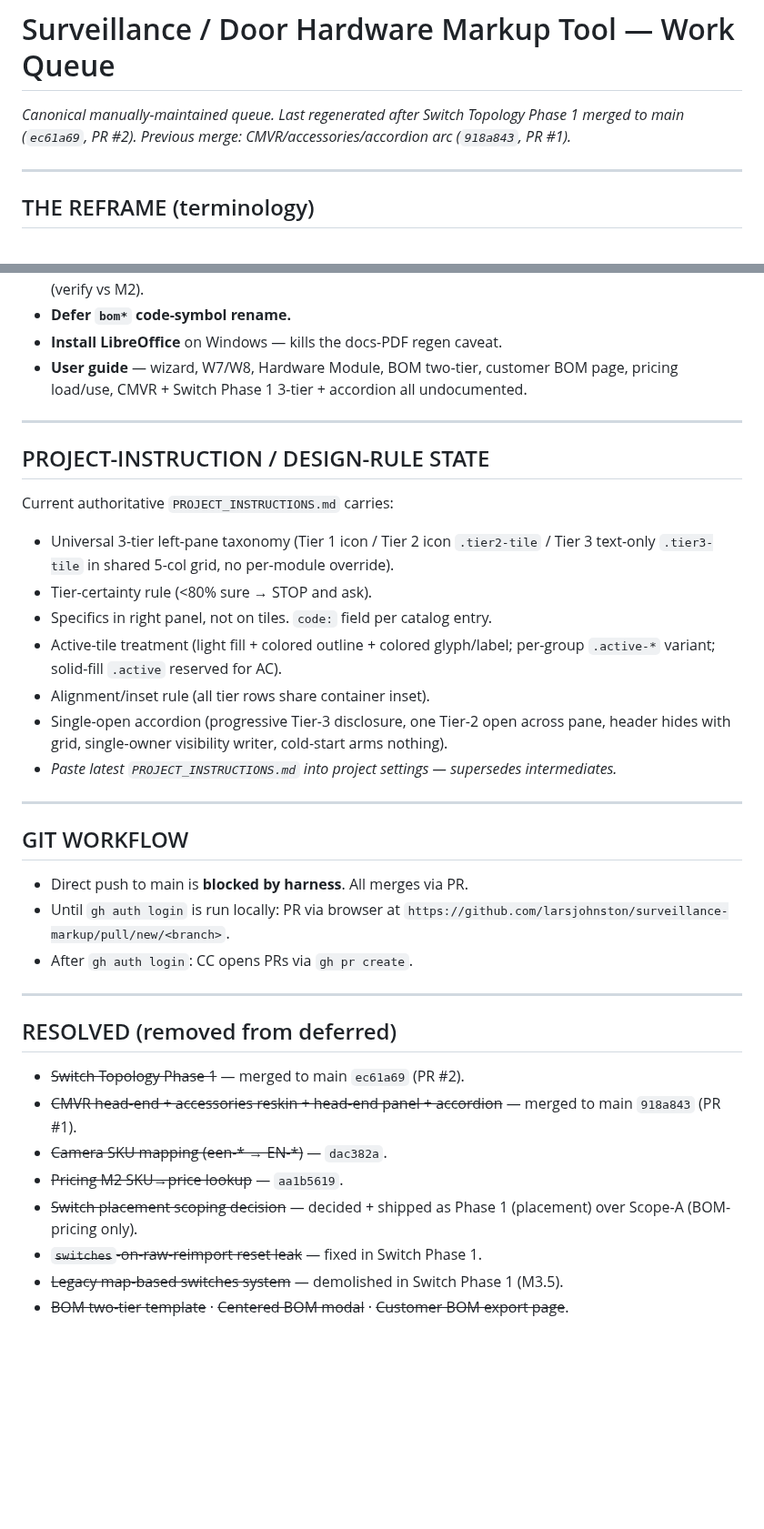
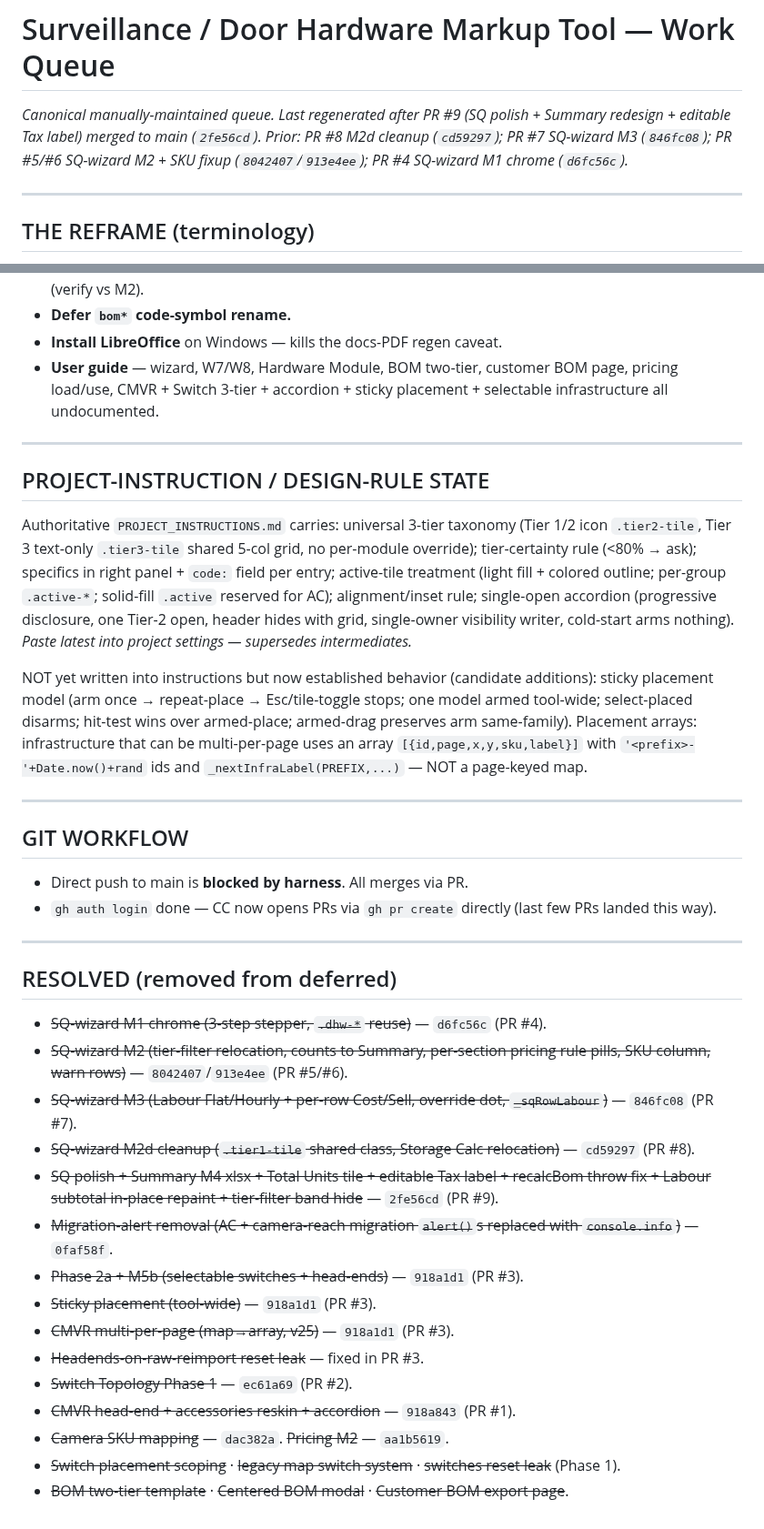
Before and after one commit to larsjohnston/surveillance-markup, a Markdown page: QUEUE.md, 2 parts joined by grey strips. Shown at 91% size. GitHub-like rendering; blank space fills up the shorter version.

Commit message:
Update QUEUE: SQ wizard arc shipped through PR #9 (2fe56cd)

```diff
--- a/QUEUE.md
+++ b/QUEUE.md
@@ -1,6 +1,6 @@
 # Surveillance / Door Hardware Markup Tool — Work Queue
 
-_Canonical manually-maintained queue. Last regenerated after Switch Topology Phase 1 merged to main (`ec61a69`, PR #2). Previous merge: CMVR/accessories/accordion arc (`918a843`, PR #1)._
+_Canonical manually-maintained queue. Last regenerated after PR #9 (SQ polish + Summary redesign + editable Tax label) merged to main (`2fe56cd`). Prior: PR #8 M2d cleanup (`cd59297`); PR #7 SQ-wizard M3 (`846fc08`); PR #5/#6 SQ-wizard M2 + SKU fixup (`8042407`/`913e4ee`); PR #4 SQ-wizard M1 chrome (`d6fc56c`)._
 
 ---
 
@@ -94,37 +99,38 @@ _Canonical manually-maintained queue. Last regenerated after Switch Topology Pha
 - **DHW BOM override re-apply hook** — `dhwBomRows()` not re-decorated by `bomAutoOverrides` on reload (verify vs M2).
 - **Defer `bom*` code-symbol rename.**
 - **Install LibreOffice** on Windows — kills the docs-PDF regen caveat.
-- **User guide** — wizard, W7/W8, Hardware Module, BOM two-tier, customer BOM page, pricing load/use, CMVR + Switch Phase 1 3-tier + accordion all undocumented.
+- **User guide** — wizard, W7/W8, Hardware Module, BOM two-tier, customer BOM page, pricing load/use, CMVR + Switch 3-tier + accordion + sticky placement + selectable infrastructure all undocumented.
 
 ---
 
 ## PROJECT-INSTRUCTION / DESIGN-RULE STATE
 
-Current authoritative `PROJECT_INSTRUCTIONS.md` carries:
-- Universal 3-tier left-pane taxonomy (Tier 1 icon / Tier 2 icon `.tier2-tile` / Tier 3 text-only `.tier3-tile` in shared 5-col grid, no per-module override).
-- Tier-certainty rule (<80% sure → STOP and ask).
-- Specifics in right panel, not on tiles. `code:` field per catalog entry.
-- Active-tile treatment (light fill + colored outline + colored glyph/label; per-group `.active-*` variant; solid-fill `.active` reserved for AC).
-- Alignment/inset rule (all tier rows share container inset).
-- Single-open accordion (progressive Tier-3 disclosure, one Tier-2 open across pane, header hides with grid, single-owner visibility writer, cold-start arms nothing).
-- _Paste latest `PROJECT_INSTRUCTIONS.md` into project settings — supersedes intermediates._
+Authoritative `PROJECT_INSTRUCTIONS.md` carries: universal 3-tier taxonomy (Tier 1/2 icon `.tier2-tile`, Tier 3 text-only `.tier3-tile` shared 5-col grid, no per-module override); tier-certainty rule (<80% → ask); specifics in right panel + `code:` field per entry; active-tile treatment (light fill + colored outline; per-group `.active-*`; solid-fill `.active` reserved for AC); alignment/inset rule; single-open accordion (progressive disclosure, one Tier-2 open, header hides with grid, single-owner visibility writer, cold-start arms nothing). _Paste latest into project settings — supersedes intermediates._
+
+NOT yet written into instructions but now established behavior (candidate additions): sticky placement model (arm once → repeat-place → Esc/tile-toggle stops; one model armed tool-wide; select-placed disarms; hit-test wins over armed-place; armed-drag preserves arm same-family). Placement arrays: infrastructure that can be multi-per-page uses an array `[{id,page,x,y,sku,label}]` with `'<prefix>-'+Date.now()+rand` ids and `_nextInfraLabel(PREFIX,...)` — NOT a page-keyed map.
 
 ---
 
 ## GIT WORKFLOW
 
 - Direct push to main is **blocked by harness**. All merges via PR.
-- Until `gh auth login` is run locally: PR via browser at `https://github.com/larsjohnston/surveillance-markup/pull/new/<branch>`.
-- After `gh auth login`: CC opens PRs via `gh pr create`.
+- `gh auth login` done — CC now opens PRs via `gh pr create` directly (last few PRs landed this way).
 
 ---
 
 ## RESOLVED (removed from deferred)
-- ~~Switch Topology Phase 1~~ — merged to main `ec61a69` (PR #2).
-- ~~CMVR head-end + accessories reskin + head-end panel + accordion~~ — merged to main `918a843` (PR #1).
-- ~~Camera SKU mapping (een-* → EN-*)~~ — `dac382a`.
-- ~~Pricing M2 SKU→price lookup~~ — `aa1b5619`.
-- ~~Switch placement scoping decision~~ — decided + shipped as Phase 1 (placement) over Scope-A (BOM-pricing only).
-- ~~`switches`-on-raw-reimport reset leak~~ — fixed in Switch Phase 1.
-- ~~Legacy map-based switches system~~ — demolished in Switch Phase 1 (M3.5).
+- ~~SQ-wizard M1 chrome (3-step stepper, `.dhw-*` reuse)~~ — `d6fc56c` (PR #4).
+- ~~SQ-wizard M2 (tier-filter relocation, counts to Summary, per-section pricing rule pills, SKU column, warn rows)~~ — `8042407`/`913e4ee` (PR #5/#6).
+- ~~SQ-wizard M3 (Labour Flat/Hourly + per-row Cost/Sell, override dot, `_sqRowLabour`)~~ — `846fc08` (PR #7).
+- ~~SQ-wizard M2d cleanup (`.tier1-tile` shared class, Storage Calc relocation)~~ — `cd59297` (PR #8).
+- ~~SQ polish + Summary M4 xlsx + Total Units tile + editable Tax label + recalcBom throw fix + Labour subtotal in-place repaint + tier-filter band hide~~ — `2fe56cd` (PR #9).
+- ~~Migration-alert removal (AC + camera-reach migration `alert()`s replaced with `console.info`)~~ — `0faf58f`.
+- ~~Phase 2a + M5b (selectable switches + head-ends)~~ — `918a1d1` (PR #3).
+- ~~Sticky placement (tool-wide)~~ — `918a1d1` (PR #3).
+- ~~CMVR multi-per-page (map→array, v25)~~ — `918a1d1` (PR #3).
+- ~~Headends-on-raw-reimport reset leak~~ — fixed in PR #3.
+- ~~Switch Topology Phase 1~~ — `ec61a69` (PR #2).
+- ~~CMVR head-end + accessories reskin + accordion~~ — `918a843` (PR #1).
+- ~~Camera SKU mapping~~ — `dac382a`. ~~Pricing M2~~ — `aa1b5619`.
+- ~~Switch placement scoping~~ · ~~legacy map switch system~~ · ~~switches reset leak~~ (Phase 1).
 - ~~BOM two-tier template~~ · ~~Centered BOM modal~~ · ~~Customer BOM export page~~.
```
Also changed, not shown: other parts of QUEUE.md (+32 -27 lines).
